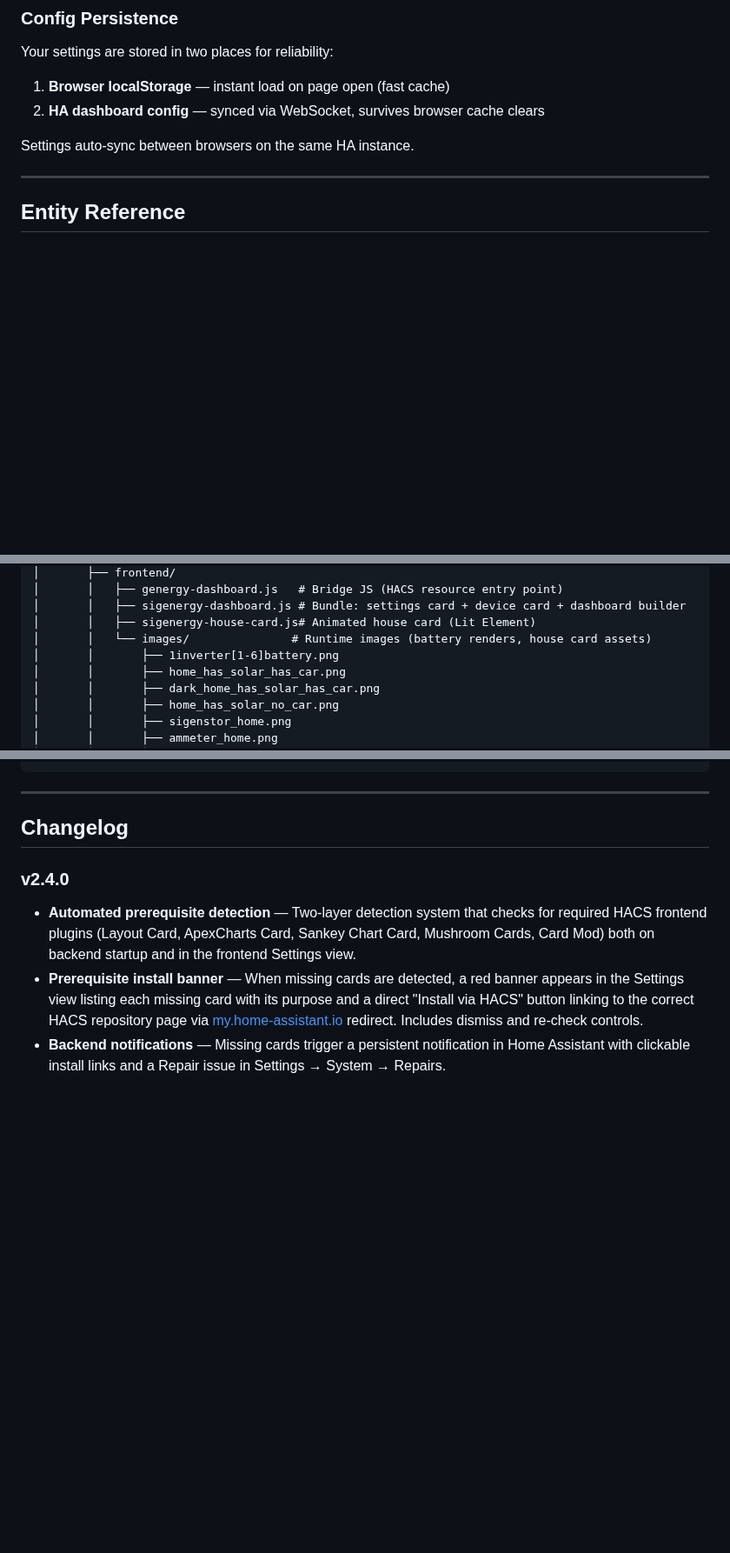
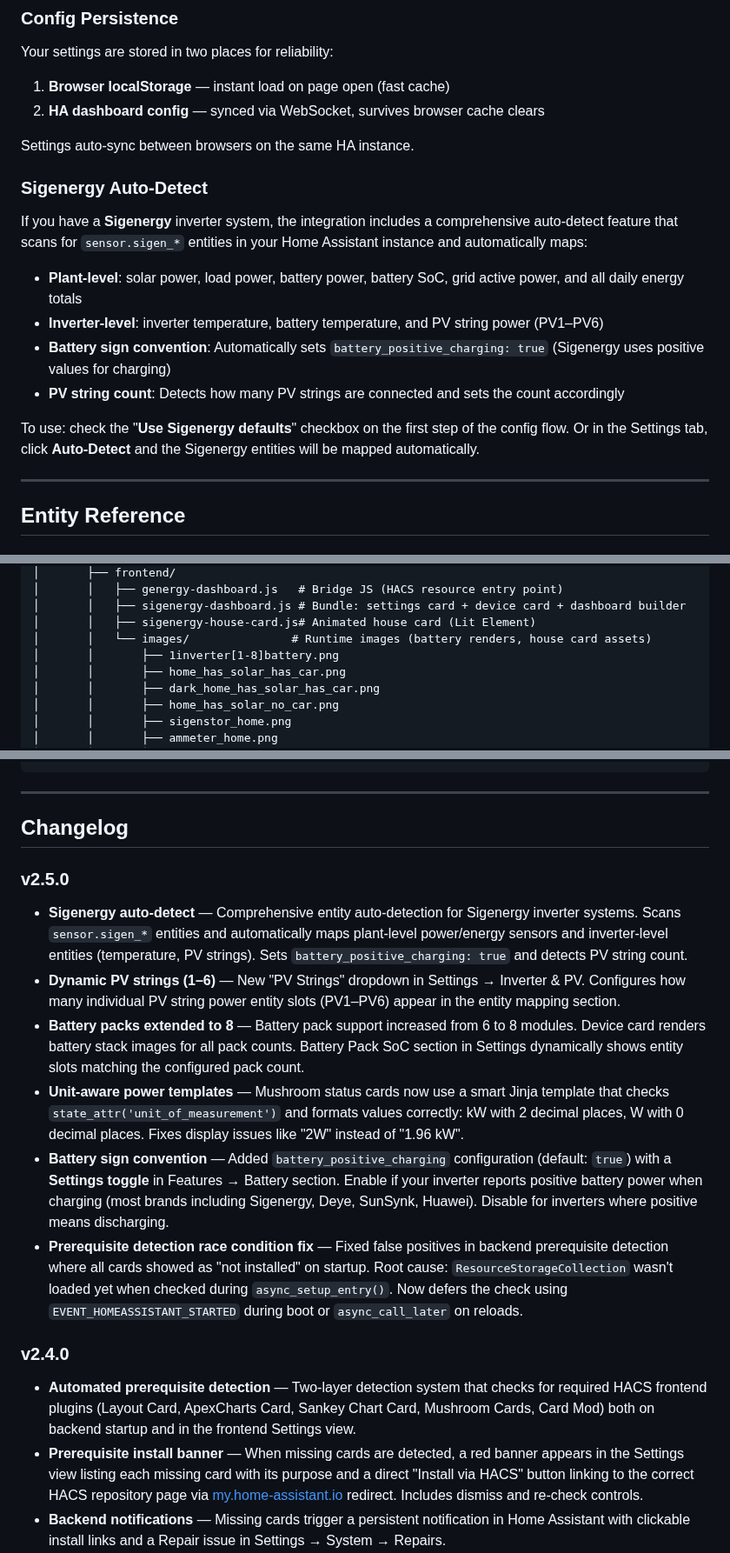
Before and after one commit to SpengeSec/Genergy-Dashboard, a Markdown page: README.md, 3 parts joined by grey strips. Shown at 87% size. Drawn GitHub-style; blank space fills up the shorter version.

Commit message:
feat: Sigenergy auto-detect, unit-aware power, battery sign toggle, 8 packs, 6 PV strings (v2.5.0)

```diff
--- a/README.md
+++ b/README.md
@@ -255,6 +255,17 @@ Your settings are stored in two places for reliability:
 
 Settings auto-sync between browsers on the same HA instance.
 
+### Sigenergy Auto-Detect
+
+If you have a **Sigenergy** inverter system, the integration includes a comprehensive auto-detect feature that scans for `sensor.sigen_*` entities in your Home Assistant instance and automatically maps:
+
+- **Plant-level**: solar power, load power, battery power, battery SoC, grid active power, and all daily energy totals
+- **Inverter-level**: inverter temperature, battery temperature, and PV string power (PV1–PV6)
+- **Battery sign convention**: Automatically sets `battery_positive_charging: true` (Sigenergy uses positive values for charging)
+- **PV string count**: Detects how many PV strings are connected and sets the count accordingly
+
+To use: check the "**Use Sigenergy defaults**" checkbox on the first step of the config flow. Or in the Settings tab, click **Auto-Detect** and the Sigenergy entities will be mapped automatically.
+
 ---
 
 ## Entity Reference
@@ -529,7 +541,7 @@ genergy-dashboard/
 │       │   ├── sigenergy-dashboard.js # Bundle: settings card + device card + dashboard builder
 │       │   ├── sigenergy-house-card.js# Animated house card (Lit Element)
 │       │   └── images/               # Runtime images (battery renders, house card assets)
-│       │       ├── 1inverter[1-6]battery.png
+│       │       ├── 1inverter[1-8]battery.png
 │       │       ├── home_has_solar_has_car.png
 │       │       ├── dark_home_has_solar_has_car.png
 │       │       ├── home_has_solar_no_car.png
@@ -561,6 +573,14 @@ genergy-dashboard/
 ---
 
 ## Changelog
+
+### v2.5.0
+- **Sigenergy auto-detect** — Comprehensive entity auto-detection for Sigenergy inverter systems. Scans `sensor.sigen_*` entities and automatically maps plant-level power/energy sensors and inverter-level entities (temperature, PV strings). Sets `battery_positive_charging: true` and detects PV string count.
+- **Dynamic PV strings (1–6)** — New "PV Strings" dropdown in Settings → Inverter & PV. Configures how many individual PV string power entity slots (PV1–PV6) appear in the entity mapping section.
+- **Battery packs extended to 8** — Battery pack support increased from 6 to 8 modules. Device card renders battery stack images for all pack counts. Battery Pack SoC section in Settings dynamically shows entity slots matching the configured pack count.
+- **Unit-aware power templates** — Mushroom status cards now use a smart Jinja template that checks `state_attr('unit_of_measurement')` and formats values correctly: kW with 2 decimal places, W with 0 decimal places. Fixes display issues like "2W" instead of "1.96 kW".
+- **Battery sign convention** — Added `battery_positive_charging` configuration (default: `true`) with a **Settings toggle** in Features → Battery section. Enable if your inverter reports positive battery power when charging (most brands including Sigenergy, Deye, SunSynk, Huawei). Disable for inverters where positive means discharging.
+- **Prerequisite detection race condition fix** — Fixed false positives in backend prerequisite detection where all cards showed as "not installed" on startup. Root cause: `ResourceStorageCollection` wasn't loaded yet when checked during `async_setup_entry()`. Now defers the check using `EVENT_HOMEASSISTANT_STARTED` during boot or `async_call_later` on reloads.
 
 ### v2.4.0
 - **Automated prerequisite detection** — Two-layer detection system that checks for required HACS frontend plugins (Layout Card, ApexCharts Card, Sankey Chart Card, Mushroom Cards, Card Mod) both on backend startup and in the frontend Settings view.
```
Also changed, not shown: other parts of README.md (+3 -2 lines), dist/images/1inverter7battery.png (added), dist/images/1inverter8battery.png (added), 6 other files.
